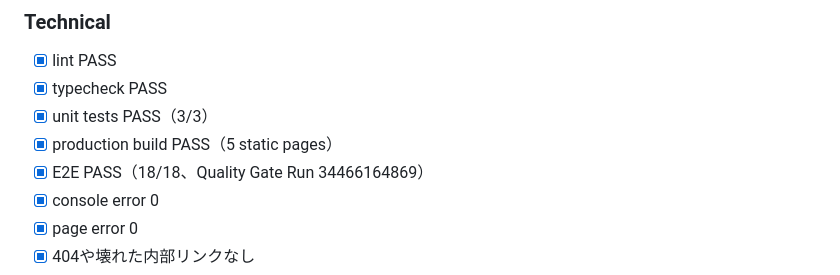
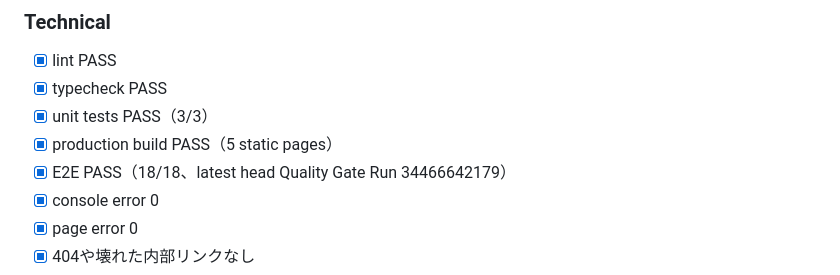
Before and after one commit to Yufi-Web-Create/akinael-ai-web, a Markdown page: docs/RELEASE_GATE.md, the part around the change. Drawn GitHub-style.

Commit message:
docs: record latest PHASE 7 quality evidence

```diff
--- a/docs/RELEASE_GATE.md
+++ b/docs/RELEASE_GATE.md
@@ -43,7 +43,7 @@
 - [x] typecheck PASS
 - [x] unit tests PASS（3/3）
 - [x] production build PASS（5 static pages）
-- [x] E2E PASS（18/18、Quality Gate Run 34466164869）
+- [x] E2E PASS（18/18、latest head Quality Gate Run 34466642179）
 - [x] console error 0
 - [x] page error 0
 - [x] 404や壊れた内部リンクなし
```
